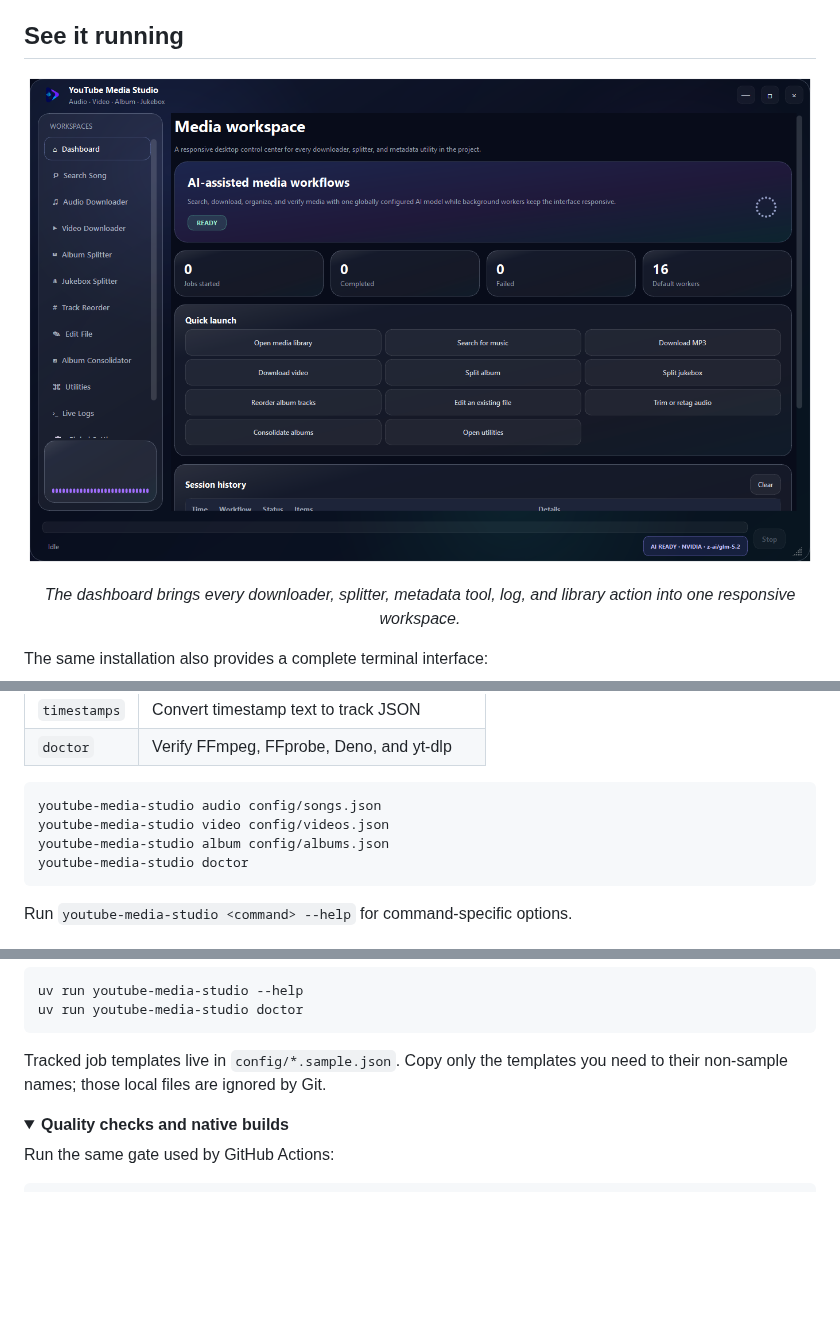
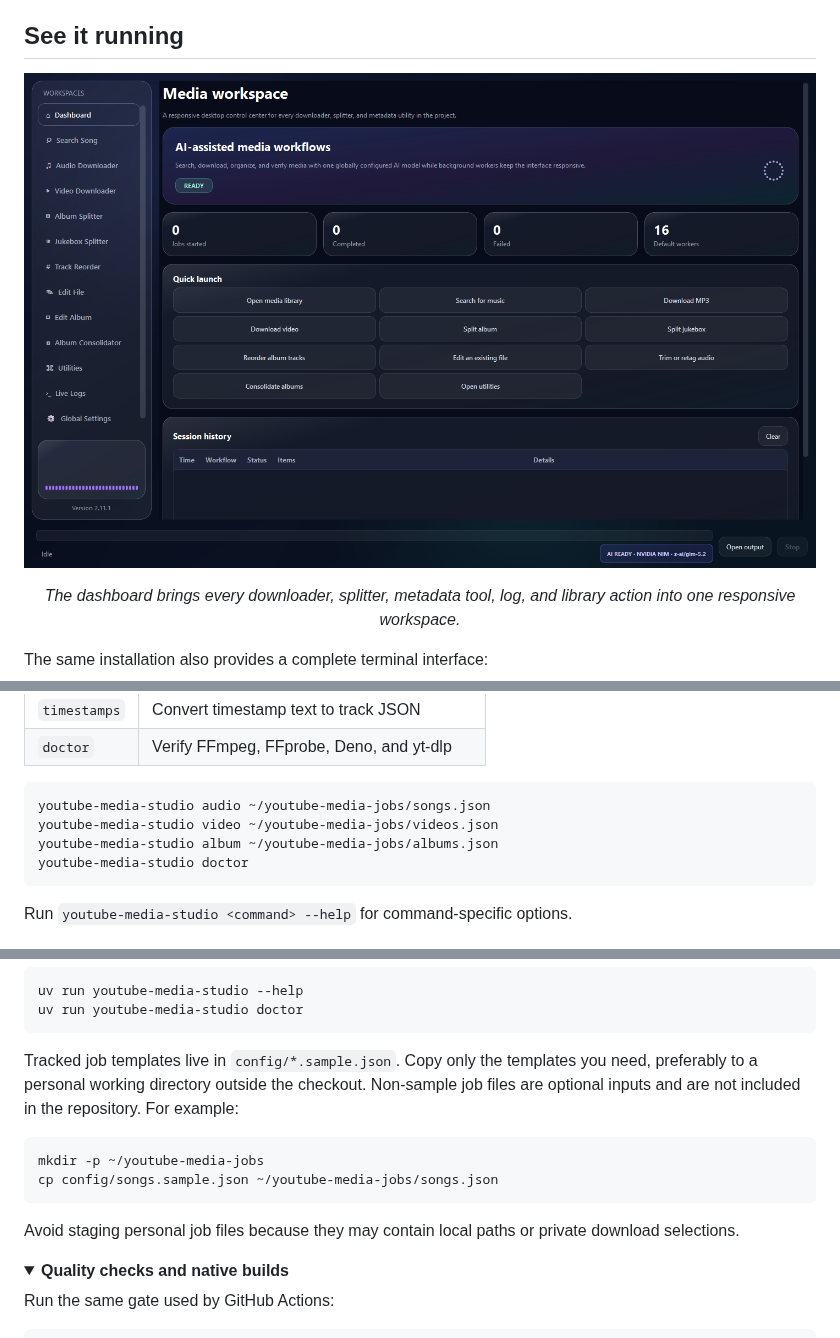
Before and after one commit to DhimanGhosh/YouTube_Media_Studio, a Markdown page: README.md, 3 parts joined by grey strips. Rendered like a GitHub page; pictures changed too: docs/media/application-dashboard.png; folded sections open; blank space fills up the shorter version.

Commit message:
chore: clean optional config inputs and refresh docs (#36)
* chore: remove obsolete local config ignores

* docs: refresh job paths and dashboard screenshot

* docs: capture dashboard at standard desktop size

````diff
--- a/README.md
+++ b/README.md
@@ -323,9 +323,9 @@ youtube-media-studio [--data-dir FOLDER] <command> [options]
 | `doctor` | Verify FFmpeg, FFprobe, Deno, and yt-dlp |
 
 ```sh
-youtube-media-studio audio config/songs.json
-youtube-media-studio video config/videos.json
-youtube-media-studio album config/albums.json
+youtube-media-studio audio ~/youtube-media-jobs/songs.json
+youtube-media-studio video ~/youtube-media-jobs/videos.json
+youtube-media-studio album ~/youtube-media-jobs/albums.json
 youtube-media-studio doctor
 ```
 
@@ -384,7 +384,16 @@ uv run youtube-media-studio doctor
 ```
 
 Tracked job templates live in `config/*.sample.json`. Copy only the templates you
-need to their non-sample names; those local files are ignored by Git.
+need, preferably to a personal working directory outside the checkout. Non-sample
+job files are optional inputs and are not included in the repository. For example:
+
+```sh
+mkdir -p ~/youtube-media-jobs
+cp config/songs.sample.json ~/youtube-media-jobs/songs.json
+```
+
+Avoid staging personal job files because they may contain local paths or private
+download selections.
 
 <details>
 <summary><b>Quality checks and native builds</b></summary>
````
Also changed, not shown: docs/PYTHON_LIBRARY.md (+2 -2 lines), 2 other files.
